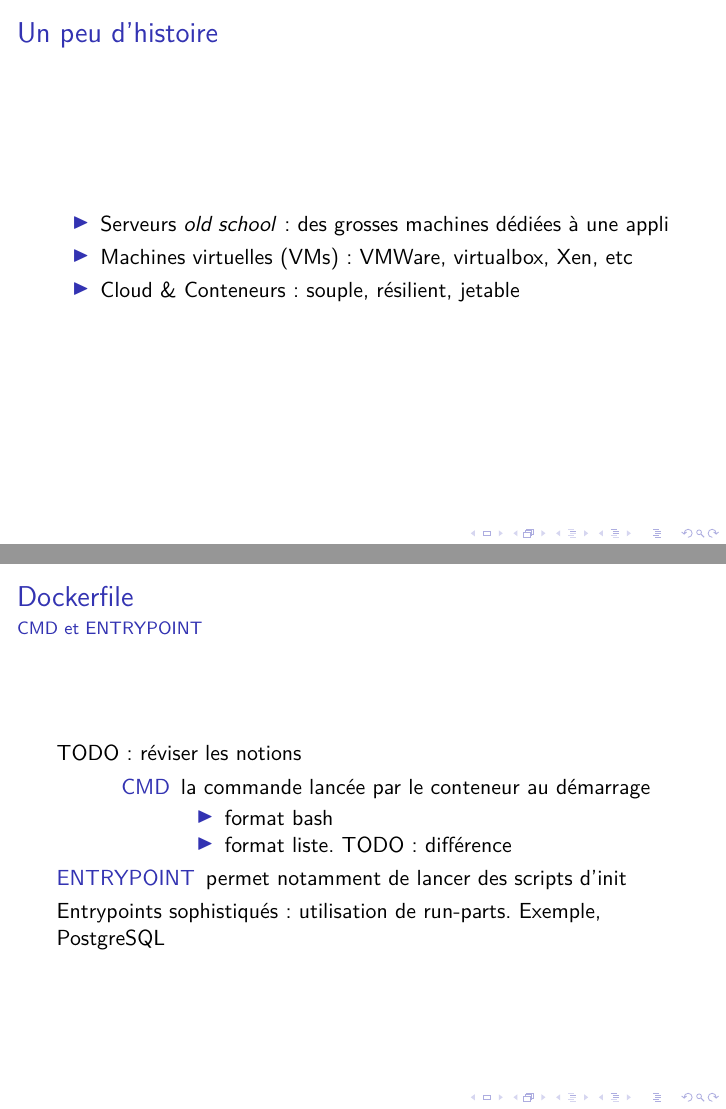
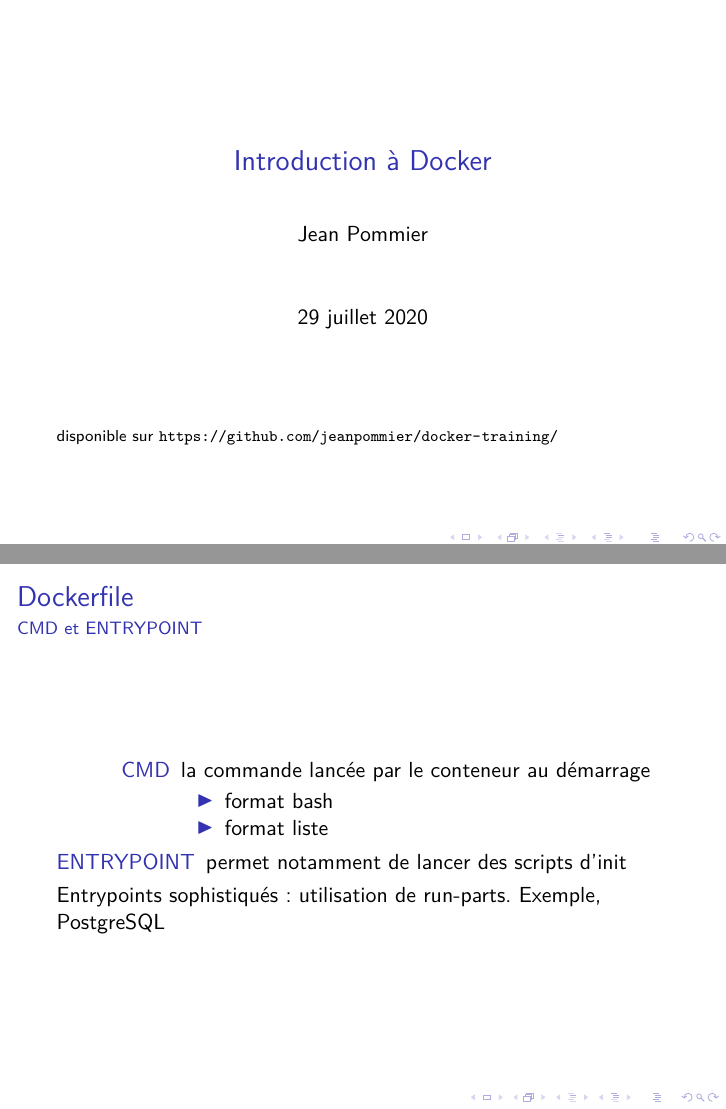
Before and after one commit to ThomasIdgeo/docker-training, LaTeX slides (latex/main.tex): pages 2 and 22 of 29 before the commit and pages 1 and 22 of 29 after it, joined at a grey line. Compiled offline with pdfLaTeX.

Commit message:
Add READMEs

```diff
--- a/latex/main.tex
+++ b/latex/main.tex
@@ -43,6 +43,7 @@
 	%\setbeamertemplate{navigation symbols}{}
 	\begin{frame}[plain]
 	\maketitle
+	\scriptsize disponible sur \url{https://github.com/jeanpommier/docker-training/}
 \end{frame}
 
 \section{Introduction}
@@ -359,12 +360,11 @@ pigeosolutions/geoserver:2.15.3
 \begin{frame}[fragile]
 \frametitle{Dockerfile}
 \framesubtitle{CMD et ENTRYPOINT}
-TODO: réviser les notions
 \begin{description}
 \item[CMD] la commande lancée par le conteneur au démarrage
 \begin{itemize}
 	\item format bash
-	\item format liste. TODO: différence
+	\item format liste
 \end{itemize}
 \item[ENTRYPOINT] permet notamment de lancer des scripts d'init
 \end{description}
```
Also changed, not shown: README.md (added), compos/README.md (added), latex/main.pdf (deleted), 1 other file.
